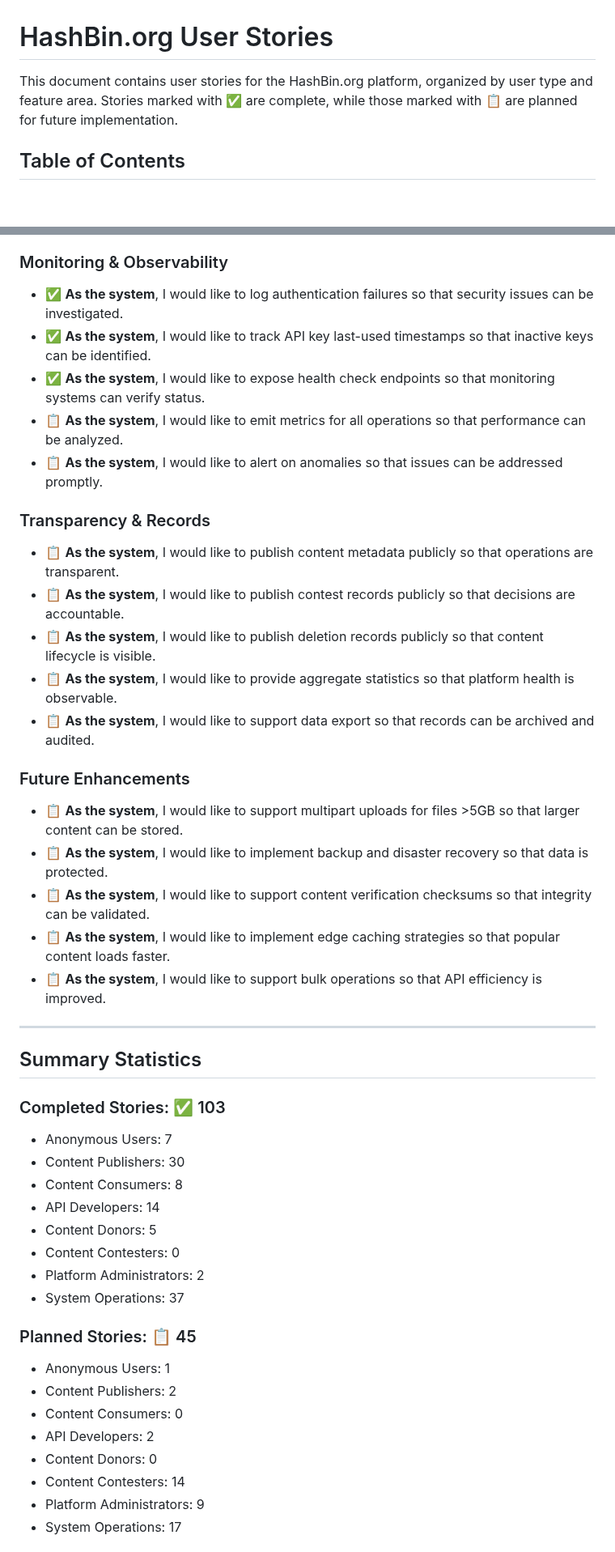
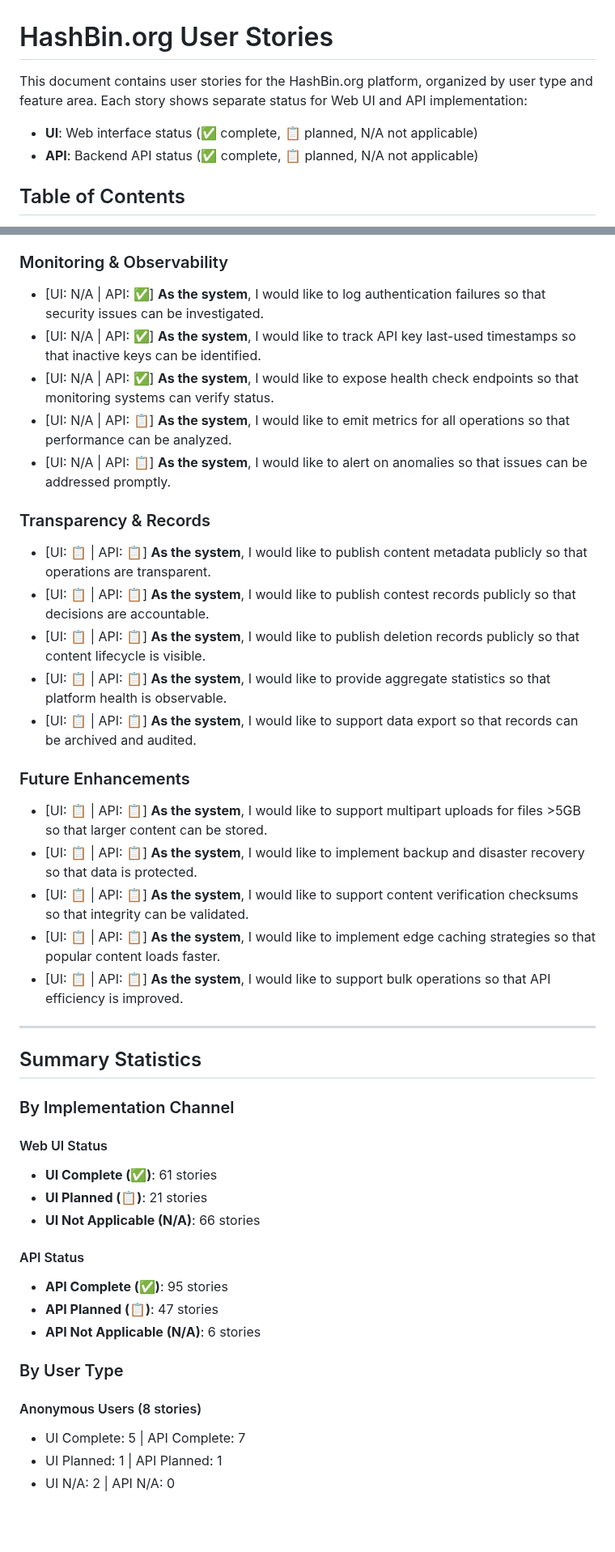
Before and after one commit to curtcox/hashbin.org, a Markdown page: todo/user_stories.md, 2 parts joined by grey strips. Shown at 81% size. Drawn GitHub-style; blank space fills up the shorter version.

```diff
--- a/todo/user_stories.md
+++ b/todo/user_stories.md
@@ -1,6 +1,8 @@
 # HashBin.org User Stories
 
-This document contains user stories for the HashBin.org platform, organized by user type and feature area. Stories marked with ✅ are complete, while those marked with 📋 are planned for future implementation.
+This document contains user stories for the HashBin.org platform, organized by user type and feature area. Each story shows separate status for Web UI and API implementation:
+- **UI**: Web interface status (✅ complete, 📋 planned, N/A not applicable)
+- **API**: Backend API status (✅ complete, 📋 planned, N/A not applicable)
 
 ## Table of Contents
 
@@ -224,45 +226,45 @@ This document contains user stories for the HashBin.org platform, organized by u
 
 ### Monitoring & Observability
-- ✅ **As the system**, I would like to log authentication failures so that security issues can be investigated.
-- ✅ **As the system**, I would like to track API key last-used timestamps so that inactive keys can be identified.
-- ✅ **As the system**, I would like to expose health check endpoints so that monitoring systems can verify status.
-- 📋 **As the system**, I would like to emit metrics for all operations so that performance can be analyzed.
-- 📋 **As the system**, I would like to alert on anomalies so that issues can be addressed promptly.
+- [UI: N/A | API: ✅] **As the system**, I would like to log authentication failures so that security issues can be investigated.
+- [UI: N/A | API: ✅] **As the system**, I would like to track API key last-used timestamps so that inactive keys can be identified.
+- [UI: N/A | API: ✅] **As the system**, I would like to expose health check endpoints so that monitoring systems can verify status.
+- [UI: N/A | API: 📋] **As the system**, I would like to emit metrics for all operations so that performance can be analyzed.
+- [UI: N/A | API: 📋] **As the system**, I would like to alert on anomalies so that issues can be addressed promptly.
 
 ### Transparency & Records
-- 📋 **As the system**, I would like to publish content metadata publicly so that operations are transparent.
-- 📋 **As the system**, I would like to publish contest records publicly so that decisions are accountable.
-- 📋 **As the system**, I would like to publish deletion records publicly so that content lifecycle is visible.
-- 📋 **As the system**, I would like to provide aggregate statistics so that platform health is observable.
-- 📋 **As the system**, I would like to support data export so that records can be archived and audited.
+- [UI: 📋 | API: 📋] **As the system**, I would like to publish content metadata publicly so that operations are transparent.
+- [UI: 📋 | API: 📋] **As the system**, I would like to publish contest records publicly so that decisions are accountable.
+- [UI: 📋 | API: 📋] **As the system**, I would like to publish deletion records publicly so that content lifecycle is visible.
+- [UI: 📋 | API: 📋] **As the system**, I would like to provide aggregate statistics so that platform health is observable.
+- [UI: 📋 | API: 📋] **As the system**, I would like to support data export so that records can be archived and audited.
 
 ### Future Enhancements
-- 📋 **As the system**, I would like to support multipart uploads for files >5GB so that larger content can be stored.
-- 📋 **As the system**, I would like to implement backup and disaster recovery so that data is protected.
-- 📋 **As the system**, I would like to support content verification checksums so that integrity can be validated.
-- 📋 **As the system**, I would like to implement edge caching strategies so that popular content loads faster.
-- 📋 **As the system**, I would like to support bulk operations so that API efficiency is improved.
+- [UI: 📋 | API: 📋] **As the system**, I would like to support multipart uploads for files >5GB so that larger content can be stored.
+- [UI: 📋 | API: 📋] **As the system**, I would like to implement backup and disaster recovery so that data is protected.
+- [UI: 📋 | API: 📋] **As the system**, I would like to support content verification checksums so that integrity can be validated.
+- [UI: 📋 | API: 📋] **As the system**, I would like to implement edge caching strategies so that popular content loads faster.
+- [UI: 📋 | API: 📋] **As the system**, I would like to support bulk operations so that API efficiency is improved.
 
 ---
 
 ## Summary Statistics
 
-### Completed Stories: ✅ 103
-- Anonymous Users: 7
-- Content Publishers: 30
-- Content Consumers: 8
-- API Developers: 14
-- Content Donors: 5
-- Content Contesters: 0
-- Platform Administrators: 2
-- System Operations: 37
+### By Implementation Channel
 
-### Planned Stories: 📋  45
-- Anonymous Users: 1
-- Content Publishers: 2
-- Content Consumers: 0
-- API Developers: 2
-- Content Donors: 0
-- Content Contesters: 14
-- Platform Administrators: 9
-- System Operations: 17
+#### Web UI Status
+- **UI Complete (✅)**: 61 stories
+- **UI Planned (📋)**: 21 stories
+- **UI Not Applicable (N/A)**: 66 stories
+
+#### API Status
+- **API Complete (✅)**: 95 stories
+- **API Planned (📋)**: 47 stories
+- **API Not Applicable (N/A)**: 6 stories
+
+### By User Type
+
+#### Anonymous Users (8 stories)
+- UI Complete: 5 | API Complete: 7
+- UI Planned: 1 | API Planned: 1
+- UI N/A: 2 | API N/A: 0
+
```
Also changed, not shown: other parts of todo/user_stories.md (+174 -129 lines).
